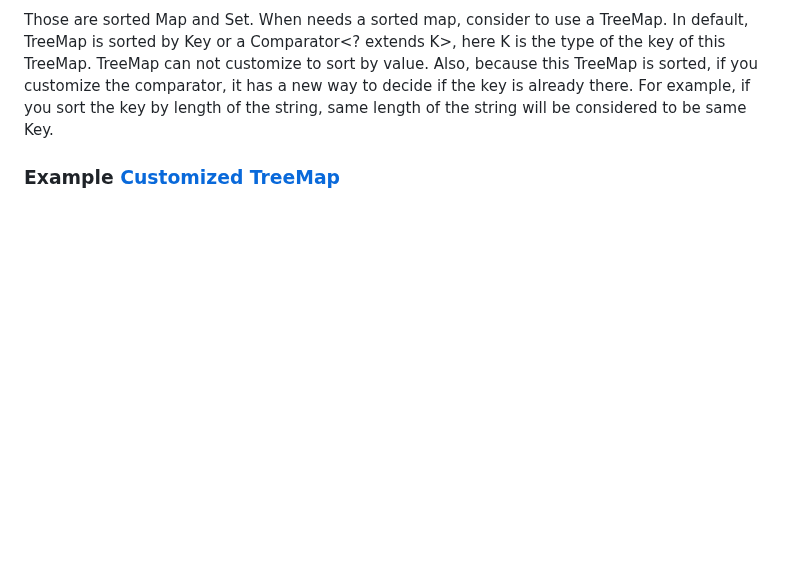
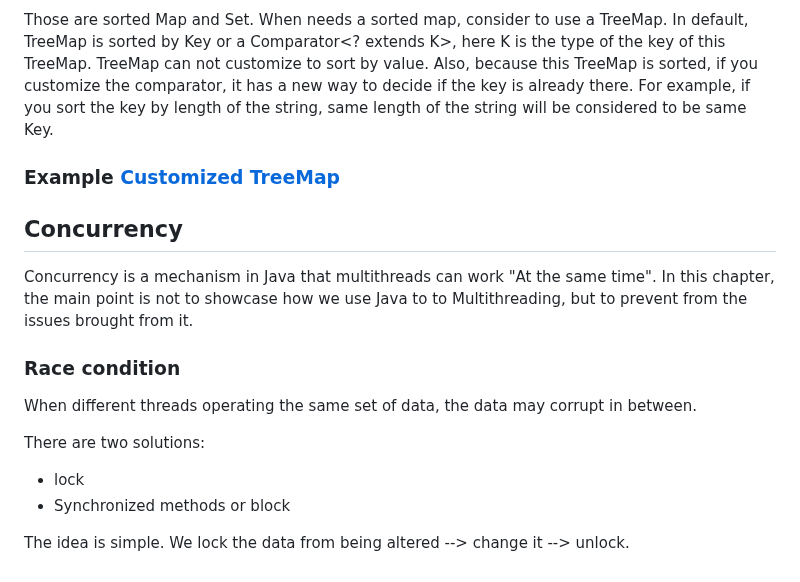
Before and after one commit to macknever/demoRepo, a Markdown page: exercises/README.md, the part around the change. Drawn GitHub-style; blank space fills up the shorter version.

Commit message:
Added notes for concurrency

```diff
--- a/exercises/README.md
+++ b/exercises/README.md
@@ -168,3 +168,18 @@ Also, because this TreeMap is sorted, if you customize the comparator, it has a
 For example, if you sort the key by length of the string, same length of the string will be considered to be same Key.
 
 ### Example [Customized TreeMap](https://github.com/macknever/demoRepo/tree/master/exercises/src/main/java/com/lawrence/corejava/collections/Worker)
+
+
+## Concurrency
+
+Concurrency is a mechanism in Java that multithreads can work "At the same time". In this chapter, the main point is not
+to showcase how we use Java to to Multithreading, but to prevent from the issues brought from it.
+
+### Race condition
+When different threads operating the same set of data, the data may corrupt in between.
+
+There are two solutions:
+- lock
+- Synchronized methods or block
+
+The idea is simple. We lock the data from being altered --> change it --> unlock.
```
